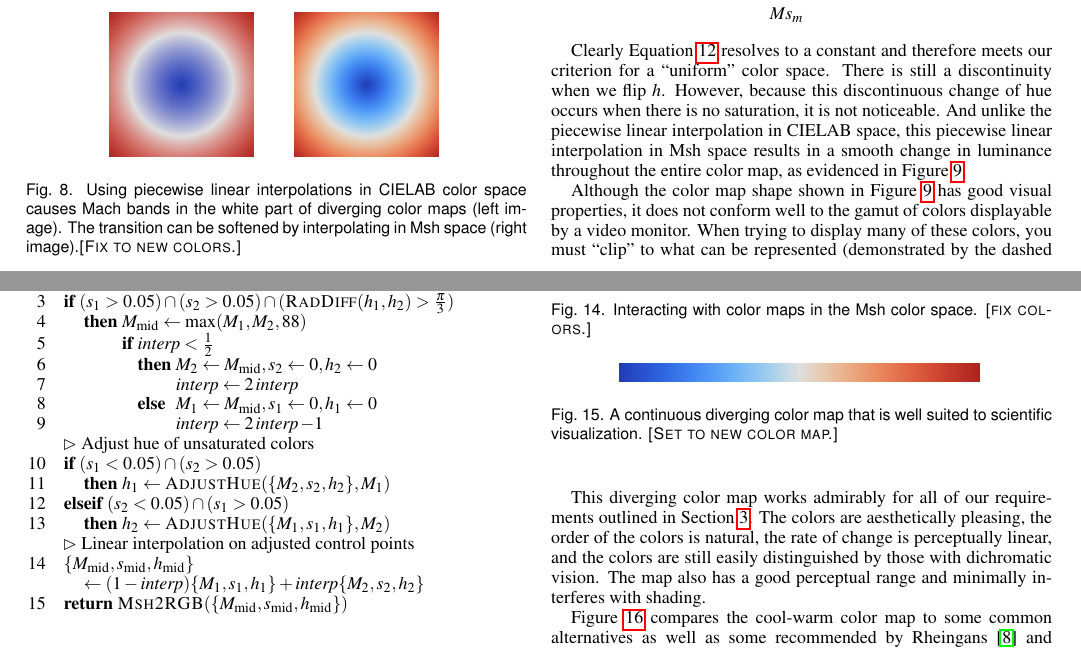
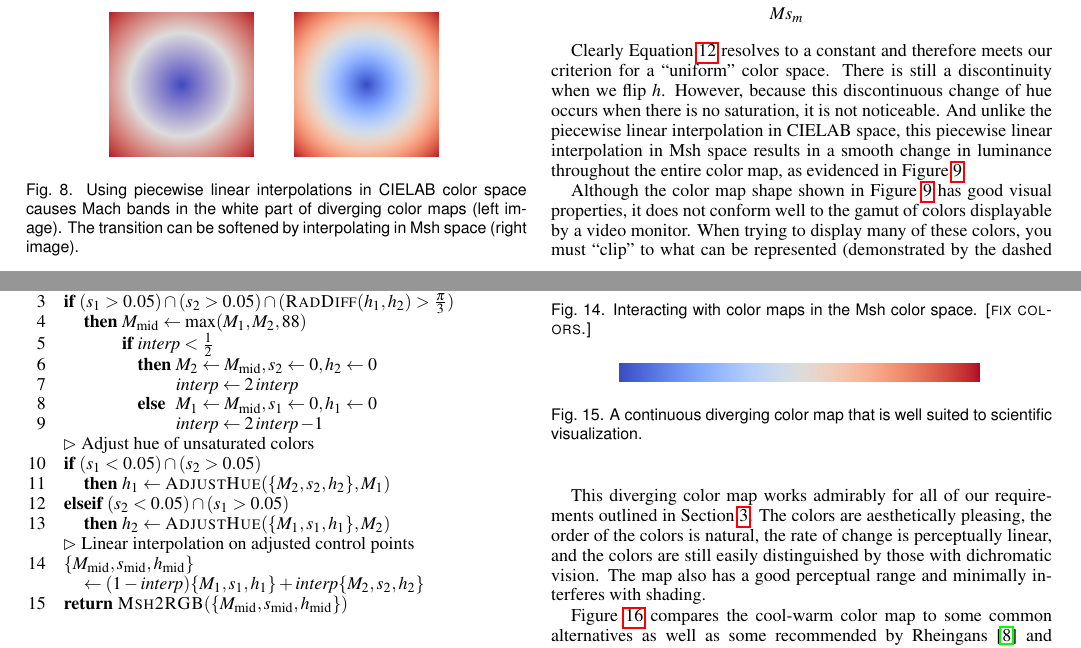
Before and after one commit to kmorel-papers/ColorMaps, a LaTeX document (ColorMaps.tex): two parts of pages 4 and 6 of 8, joined at a grey line, cut so that both start at the same text. Compiled offline with pdfLaTeX.

Commit message:
Fixed the sample images we generate directly.
git-svn-id: svn+ssh://vizrd.srn.sandia.gov/svnroot/kmorel/papers/ColorMaps/trunk@1154 61430140-fc74-48ae-be37-35807f1eb91a

```diff
--- a/ColorMaps.tex
+++ b/ColorMaps.tex
@@ -707,8 +707,7 @@ in Figure~\ref{fig:LinearMachBands}.
   \includegraphics[width=1in]{images/Cool2WarmRadial}
   \caption{Using piecewise linear interpolations in \Lab color space causes
     Mach bands in the white part of diverging color maps (left image).  The
-    transition can be softened by interpolating in \Msh space (right
-    image).\sticky{Fix to new colors.}}
+    transition can be softened by interpolating in \Msh space (right image).}
   \label{fig:LinearMachBands}
 \end{figure}
 
@@ -1051,7 +1050,7 @@ demonstrated in Figure~\ref{fig:ColorMapInteraction}.
   \centering
   \includegraphics[width=2.5in]{images/Cool2WarmBar}
   \caption{A continuous diverging color map that is well suited to scientific
-    visualization. \sticky{Set to new color map.}}
+    visualization.}
   \label{fig:Cool2WarmBar}
 \end{figure}
 
```
Also changed, not shown: images/Blue2TanBar.png, images/Cool2WarmBar.png, images/Cool2WarmHfNoise.png, images/Cool2WarmLabRadial.png, images/Cool2WarmLfSensitivity.png, images/Cool2WarmRadial.png, images/Cool2WarmSpatialContrast.png, images/Cyan2MauveBar.png, images/Green2PurpleBar.png, images/Green2RedBar.png, images/Green2RedDivBar.png, images/Green2RedHfNoise.png, images/Green2RedLfSensitivity.png, images/Green2RedSpatialContrast.png, 2 more files, 1 other file.
